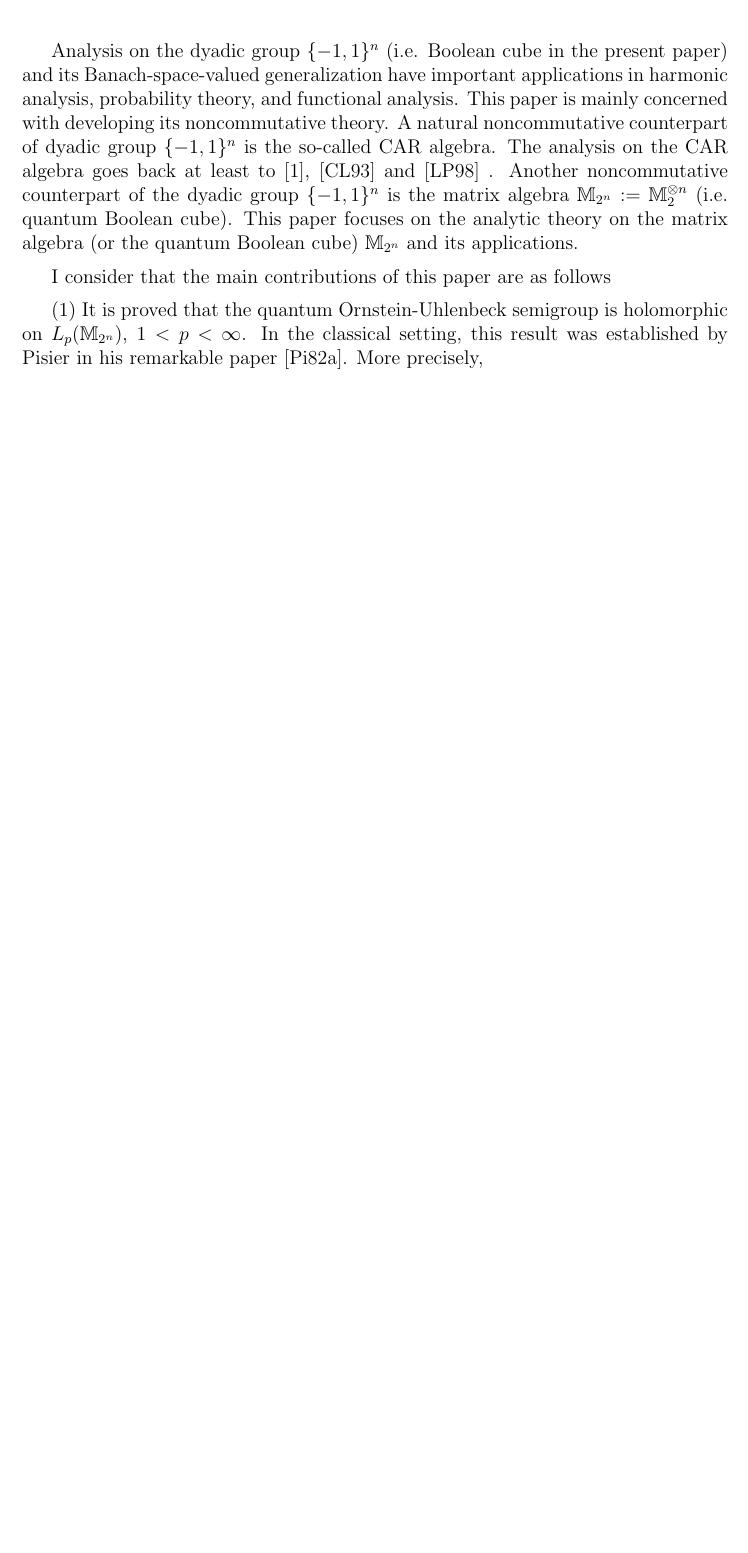
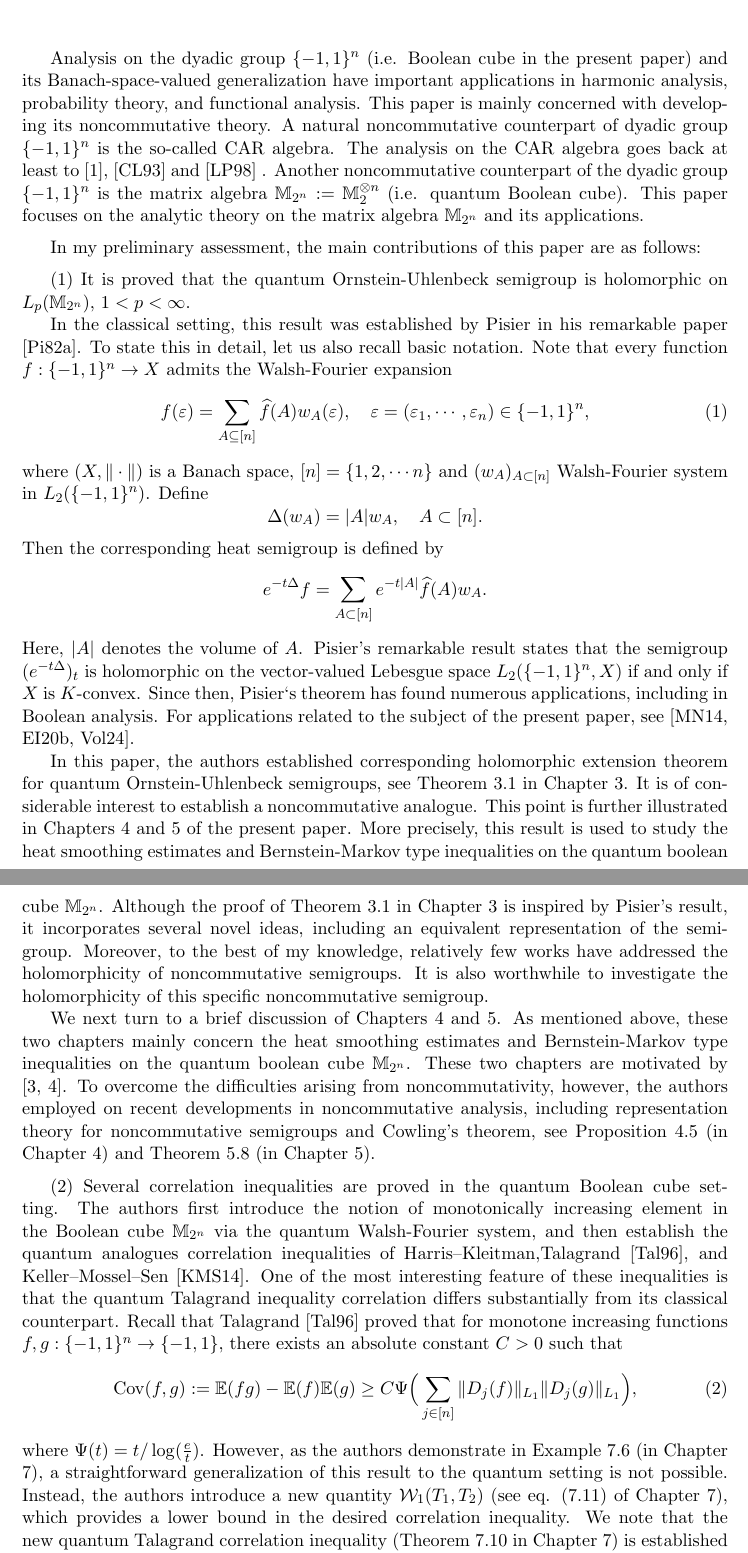
Before and after one commit to Dejian-Zhou/test, a LaTeX document (MAMS/comments.tex): part of the page before the commit and two parts of pages 1 and 2 of 2 after it, the two joined at a grey line, cut so that both start at the same text, the shorter picture padded with empty space. Compiled offline with pdfLaTeX.

Commit message:
the second part

```diff
--- a/MAMS/comments.tex
+++ b/MAMS/comments.tex
@@ -1,5 +1,5 @@
 
-\documentclass[a4paper, 12pt]{article}
+\documentclass[a4paper, 11pt]{article}
 
 
 \usepackage{mathrsfs}
@@ -38,12 +38,38 @@
 \maketitle
 
 
-Analysis on the dyadic group $\{-1,1\}^n$ (i.e. Boolean cube in the present paper)   and its Banach-space-valued generalization have important applications in harmonic analysis, probability theory, and functional analysis. This paper is mainly concerned with developing its noncommutative theory. A natural noncommutative counterpart of  dyadic group $\{-1,1\}^n$ is the so-called CAR algebra. The analysis on the CAR algebra goes back at least to \cite{AFS1996}, [CL93] and [LP98] .  Another noncommutative counterpart of the  dyadic group $\{-1,1\}^n$ is the matrix algebra $\mathbb{M}_{2^{n}}:=\mathbb{M}_2^{\otimes n}$ (i.e. quantum Boolean cube). This paper focuses on the analytic theory on the  matrix algebra  (or the quantum Boolean cube) $\mathbb{M}_{2^{n}}$ and its applications.
+Analysis on the dyadic group $\{-1,1\}^n$ (i.e. Boolean cube in the present paper)   and its Banach-space-valued generalization have important applications in harmonic analysis, probability theory, and functional analysis. This paper is mainly concerned with developing its noncommutative theory. A natural noncommutative counterpart of  dyadic group $\{-1,1\}^n$ is the so-called CAR algebra. The analysis on the CAR algebra goes back at least to \cite{AFS1996}, [CL93] and [LP98] .  Another noncommutative counterpart of the  dyadic group $\{-1,1\}^n$ is the matrix algebra $\mathbb{M}_{2^{n}}:=\mathbb{M}_2^{\otimes n}$ (i.e. quantum Boolean cube). This paper focuses on the analytic theory on the  matrix algebra  $\mathbb{M}_{2^{n}}$ and its applications.
 
 \medskip
 
-I consider that the main contributions of this paper are as follows
+In my preliminary assessment, the main contributions of this paper are as follows:
 
 \medskip
 
-(1) It is proved that the quantum Ornstein-Uhlenbeck semigroup is holomorphic on $L_p(\mathbb{M}_{2^{n}})$, $1<p<\infty$. In the classical setting, this result was established by Pisier in his remarkable paper [Pi82a]. More precisely,
+(1) It is proved that the quantum Ornstein-Uhlenbeck semigroup is holomorphic on $L_p(\mathbb{M}_{2^{n}})$, $1<p<\infty$.
+
+In the classical setting, this result was established by Pisier in his remarkable paper [Pi82a]. To state this in detail, let us also recall basic notation.  Note that every function $f:\{-1,1\}^n\to X$ admits the Walsh-Fourier expansion
+\begin{equation}\label{WF e}
+	f(\varepsilon)=\sum_{A\subseteq [n]}\widehat{f}(A)w_A(\varepsilon), \quad \varepsilon=(\varepsilon_1,\cdots,\varepsilon_n)\in \{-1,1\}^{n},
+\end{equation}
+where $(X,\|\cdot\|)$ is a Banach space, $[n]=\{1,2,\cdots n\}$ and $(w_A)_{A\subset [n]}$ Walsh-Fourier system in $L_2(\{-1,1\}^n)$.
+Define
+$$\Delta(w_A)=|A|w_A, \quad A\subset [n].$$
+Then the corresponding heat semigroup is  defined by
+$$e^{-t\Delta}f=\sum_{A\subset [n]} e^{-t|A|}\widehat{f}(A)w_A.$$
+Here, $|A|$ denotes the volume of $A$.  Pisier's remarkable result states that the semigroup $(e^{-t\Delta})_t$ is holomorphic on the vector-valued Lebesgue space $L_2(\{-1,1\}^n,X)$ if and only if $X$ is $K$-convex. Since then, Pisier‘s theorem has found numerous applications, including in Boolean analysis. For applications related to the subject of the present paper, see [MN14, EI20b, Vol24].
+
+In this paper, the authors established corresponding holomorphic extension theorem for quantum Ornstein-Uhlenbeck semigroups, see Theorem 3.1 in Chapter 3. It is of considerable interest to establish a noncommutative analogue. This point is further illustrated in Chapters 4 and 5 of the present paper. More precisely, this result is used to study the heat smoothing estimates and  Bernstein-Markov type inequalities on the quantum boolean cube $\mathbb{M}_{2^n}$. Although the proof of Theorem 3.1 in Chapter 3 is  inspired by Pisier's result, it incorporates several novel ideas, including an equivalent representation of the semigroup. Moreover, to the best of my knowledge, relatively few works have addressed the holomorphicity of noncommutative semigroups. It is also worthwhile to investigate the holomorphicity of this specific noncommutative semigroup.
+
+We next turn to a brief discussion of Chapters 4 and 5. As mentioned above, these two chapters mainly concern the heat smoothing estimates and  Bernstein-Markov type inequalities on the quantum boolean cube $\mathbb{M}_{2^n}$. These two chapters are motivated by [3, 4]. To overcome the difficulties arising from noncommutativity, however, the authors employed on recent developments in noncommutative analysis, including representation theory for noncommutative semigroups and Cowling’s theorem, see Proposition 4.5 (in Chapter 4) and Theorem 5.8 (in Chapter 5).
+
+  \medskip
+
+ (2) Several correlation inequalities are proved in the quantum Boolean cube setting. The authors first introduce the notion of monotonically increasing element in the Boolean cube $\mathbb{M}_{2^n}$ via the quantum Walsh-Fourier system, and then establish the quantum analogues correlation inequalities of  Harris–Kleitman,Talagrand [Tal96], and Keller–Mossel–Sen [KMS14]. One of the most interesting feature of these inequalities is that the quantum Talagrand inequality correlation differs substantially from its classical counterpart. Recall that Talagrand [Tal96] proved that for monotone increasing functions
+ $f,g: \{-1,1\}^n\to \{-1,1\}$, there exists an absolute constant $C>0$ such that
+ \begin{equation}\label{Ta 96}
+ 	\mathrm{Cov}(f,g):=\mathbb{E}(fg)-\mathbb{E}(f)\mathbb{E}(g)\geq C \Psi\Big(\sum_{j\in [n]} \|D_j(f)\|_{L_1}\|D_j(g)\|_{L_1}\Big),
+ \end{equation}
+ where $\Psi(t)=t/\log(\frac{e}{t})$.
+ However, as the authors demonstrate in Example 7.6 (in Chapter 7), a straightforward generalization of this result to the quantum setting is not possible.
+ Instead, the authors introduce a new quantity \(\mathcal{W}_1(T_1,T_2)\) (see eq. (7.11) of Chapter 7), which provides a lower bound in the desired correlation inequality. We note that the new quantum Talagrand correlation inequality (Theorem 7.10 in Chapter 7) is established under a so-called similarity assumption on $T_1,T_2\in \mathbb{M}_{2^n}$, inspired by the work in [KKM16].
```
Also changed, not shown: MAMS/JLZZ-submission-2026.pdf, MAMS/comments.pdf, MAMS/comments.tex (9 more changed lines), 4 other files.
